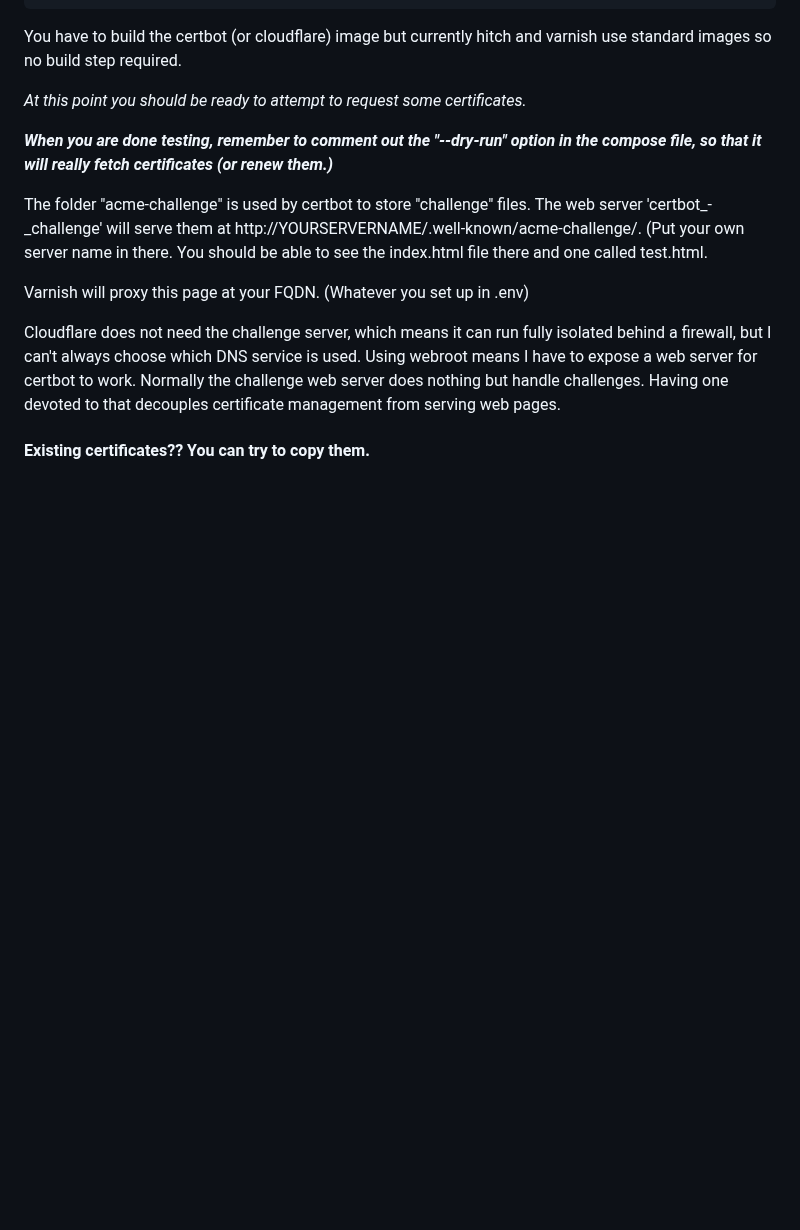
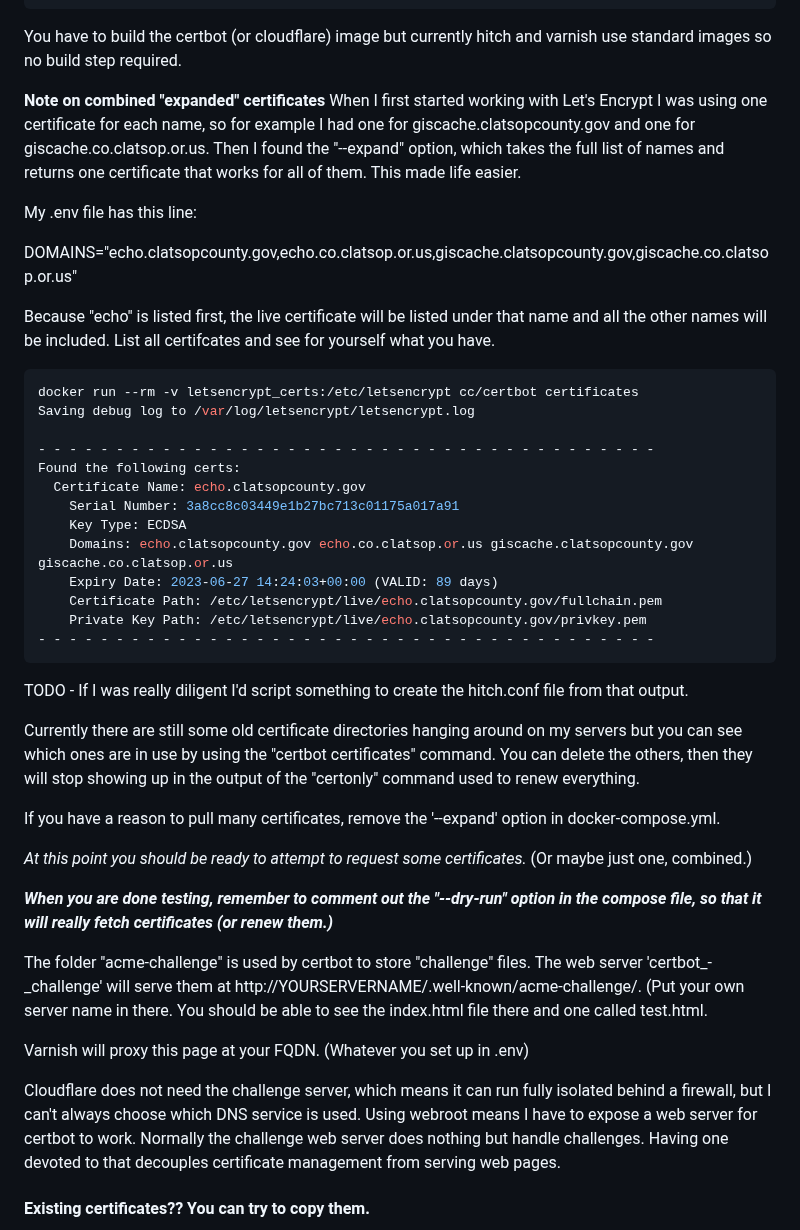
Before and after one commit to Wildsong/docker-varnish, a Markdown page: README.md, the part around one of its changes. Rendered like a GitHub page; blank space fills up the shorter version.

Commit message:
updated docs on "expand" option

````diff
--- a/README.md
+++ b/README.md
@@ -93,22 +96,69 @@ docker run --rm cc/certbot --version
 You have to build the certbot (or cloudflare) image but currently
 hitch and varnish use standard images so no build step required.
 
-*At this point you should be ready to attempt to request some certificates.*
+**Note on combined "expanded" certificates**
+When I first started working with Let's Encrypt I was using one
+certificate for each name, so for example I had one for
+giscache.clatsopcounty.gov and one for giscache.co.clatsop.or.us. Then
+I found the "--expand" option, which takes the full list of names and
+returns one certificate that works for all of them. This made life
+easier.
 
-***When you are done testing, remember to comment out the "--dry-run" option in the compose file, so that it will really fetch certificates (or renew them.)***
+My .env file has this line:
 
-The folder "acme-challenge" is used by certbot to store "challenge" files.
-The web server 'certbot_-_challenge' will serve them at
-http://YOURSERVERNAME/.well-known/acme-challenge/. (Put your own server name in there.
-You should be able to see the index.html file there and one called test.html.
+DOMAINS="echo.clatsopcounty.gov,echo.co.clatsop.or.us,giscache.clatsopcounty.gov,giscache.co.clatsop.or.us"
+
+Because "echo" is listed first, the live certificate will be listed under that name and
+all the other names will be included. List all certifcates and see for yourself what you have.
+
+```bash
+docker run --rm -v letsencrypt_certs:/etc/letsencrypt cc/certbot certificates
+Saving debug log to /var/log/letsencrypt/letsencrypt.log
+
+- - - - - - - - - - - - - - - - - - - - - - - - - - - - - - - - - - - - - - - -
+Found the following certs:
+  Certificate Name: echo.clatsopcounty.gov
+    Serial Number: 3a8cc8c03449e1b27bc713c01175a017a91
+    Key Type: ECDSA
+    Domains: echo.clatsopcounty.gov echo.co.clatsop.or.us giscache.clatsopcounty.gov giscache.co.clatsop.or.us
+    Expiry Date: 2023-06-27 14:24:03+00:00 (VALID: 89 days)
+    Certificate Path: /etc/letsencrypt/live/echo.clatsopcounty.gov/fullchain.pem
+    Private Key Path: /etc/letsencrypt/live/echo.clatsopcounty.gov/privkey.pem
+- - - - - - - - - - - - - - - - - - - - - - - - - - - - - - - - - - - - - - - -
+```
+
+TODO - If I was really diligent I'd script something to create the
+hitch.conf file from that output.
+
+Currently there are still some old certificate directories hanging
+around on my servers but you can see which ones are in use by using
+the "certbot certificates" command. You can delete the others, then
+they will stop showing up in the output of the "certonly" command used
+to renew everything.
+
+If you have a reason to pull many certificates, remove the '--expand'
+option in docker-compose.yml.
+
+*At this point you should be ready to attempt to request some certificates.* (Or maybe just one, combined.)
+
+***When you are done testing, remember to comment out the "--dry-run"
+   option in the compose file, so that it will really fetch
+   certificates (or renew them.)***
+
+The folder "acme-challenge" is used by certbot to store "challenge"
+files.  The web server 'certbot_-_challenge' will serve them at
+http://YOURSERVERNAME/.well-known/acme-challenge/. (Put your own
+server name in there.  You should be able to see the index.html file
+there and one called test.html.
 
 Varnish will proxy this page at your FQDN. (Whatever you set up in .env)
 
-Cloudflare does not need the challenge server, which means it can run fully
-isolated behind a firewall, but I can't always choose which DNS service is used.
-Using webroot means I have to expose a web server for certbot to work. Normally
-the challenge web server does nothing but handle challenges.
-Having one devoted to that decouples certificate management from serving web pages.
+Cloudflare does not need the challenge server, which means it can run
+fully isolated behind a firewall, but I can't always choose which DNS
+service is used.  Using webroot means I have to expose a web server
+for certbot to work. Normally the challenge web server does nothing
+but handle challenges.  Having one devoted to that decouples
+certificate management from serving web pages.
 
 #### Existing certificates?? You can try to copy them.
 
````
Also changed, not shown: other parts of README.md (+6 -3 lines).
